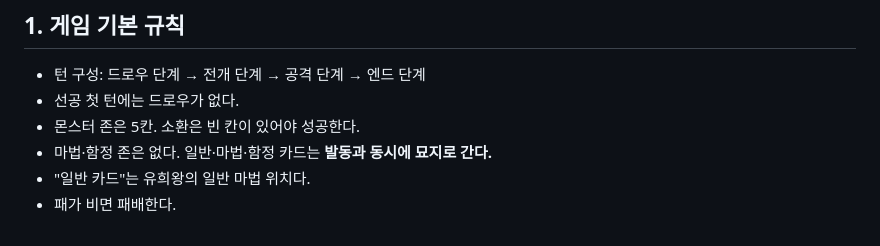
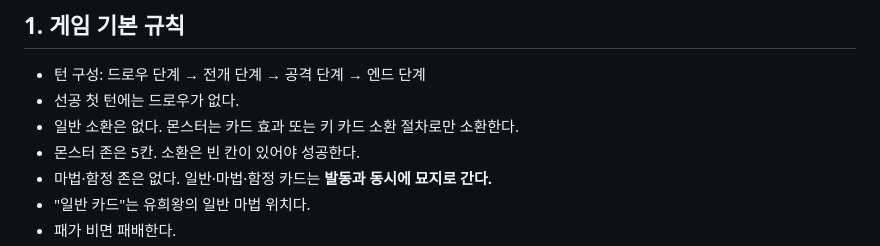
Before and after one commit to simsy0924/Cardgame_handbattle, a Markdown page: server/GAME_RULES.md, the part around the change. Rendered like a GitHub page.

Commit message:
Clarify native AI duel rules and guidance

```diff
--- a/server/GAME_RULES.md
+++ b/server/GAME_RULES.md
@@ -9,6 +9,7 @@
 
 - 턴 구성: 드로우 단계 → 전개 단계 → 공격 단계 → 엔드 단계
 - 선공 첫 턴에는 드로우가 없다.
+- 일반 소환은 없다. 몬스터는 카드 효과 또는 키 카드 소환 절차로만 소환한다.
 - 몬스터 존은 5칸. 소환은 빈 칸이 있어야 성공한다.
 - 마법·함정 존은 없다. 일반·마법·함정 카드는 **발동과 동시에 묘지로 간다.**
 - "일반 카드"는 유희왕의 일반 마법 위치다.
```
